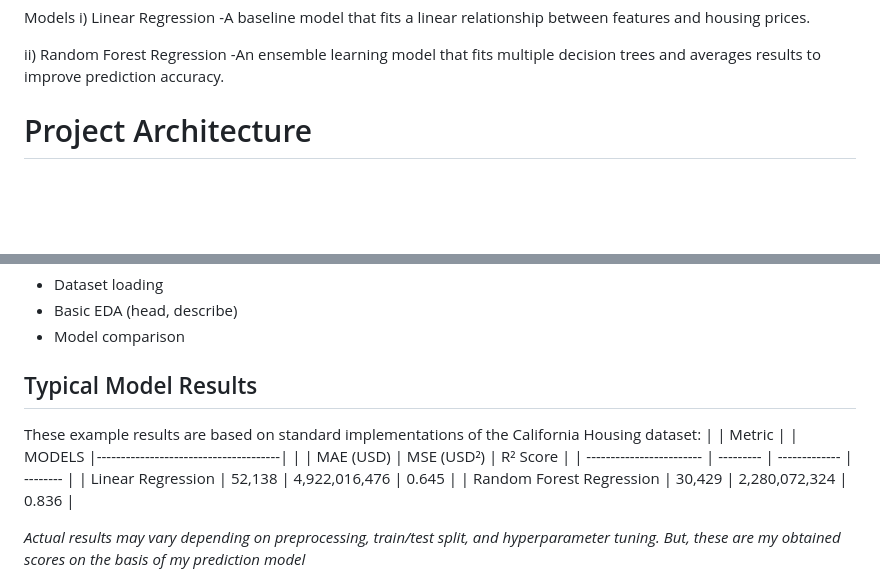
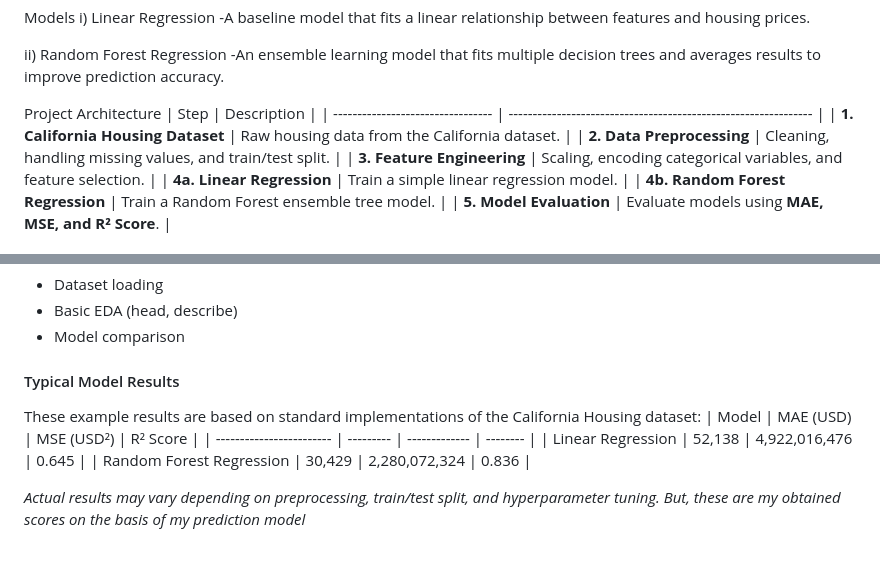
Before and after one commit to Openknot7/Housing_model, a Markdown page: README.md, 2 parts joined by grey strips. Rendered like a GitHub page; blank space fills up the shorter version.

```diff
--- a/README.md
+++ b/README.md
@@ -52,5 +52,13 @@ i) Linear Regression
 ii) Random Forest Regression
     -An ensemble learning model that fits multiple decision trees and averages results to improve prediction accuracy.
 
-# Project Architecture
+Project Architecture
+| Step                              | Description                                                     |
+| --------------------------------- | --------------------------------------------------------------- |
+| **1. California Housing Dataset** | Raw housing data from the California dataset.                   |
+| **2. Data Preprocessing**         | Cleaning, handling missing values, and train/test split.        |
+| **3. Feature Engineering**        | Scaling, encoding categorical variables, and feature selection. |
+| **4a. Linear Regression**         | Train a simple linear regression model.                         |
+| **4b. Random Forest Regression**  | Train a Random Forest ensemble tree model.                      |
+| **5. Model Evaluation**           | Evaluate models using **MAE, MSE, and R² Score**.               |
 
@@ -109,18 +79,13 @@ R² Score: 0.78
 - Basic EDA (head, describe)
 - Model comparison
 
-## Typical Model Results
+#### Typical Model Results
 
 These example results are based on standard implementations of the California Housing dataset:
-|                          |              Metric                  |
-|         MODELS           |--------------------------------------|
-|                          | MAE (USD) | MSE (USD²)    | R² Score |
+| Model                    | MAE (USD) | MSE (USD²)    | R² Score |
 | ------------------------ | --------- | ------------- | -------- |
 | Linear Regression        | 52,138    | 4,922,016,476 | 0.645    |
 | Random Forest Regression | 30,429    | 2,280,072,324 | 0.836    |
-
-
-
 
 *Actual results may vary depending on preprocessing, train/test split, and hyperparameter tuning. But, these are my obtained scores on the basis of my prediction model*
 
```
Also changed, not shown: other parts of README.md (+10 -48 lines).
